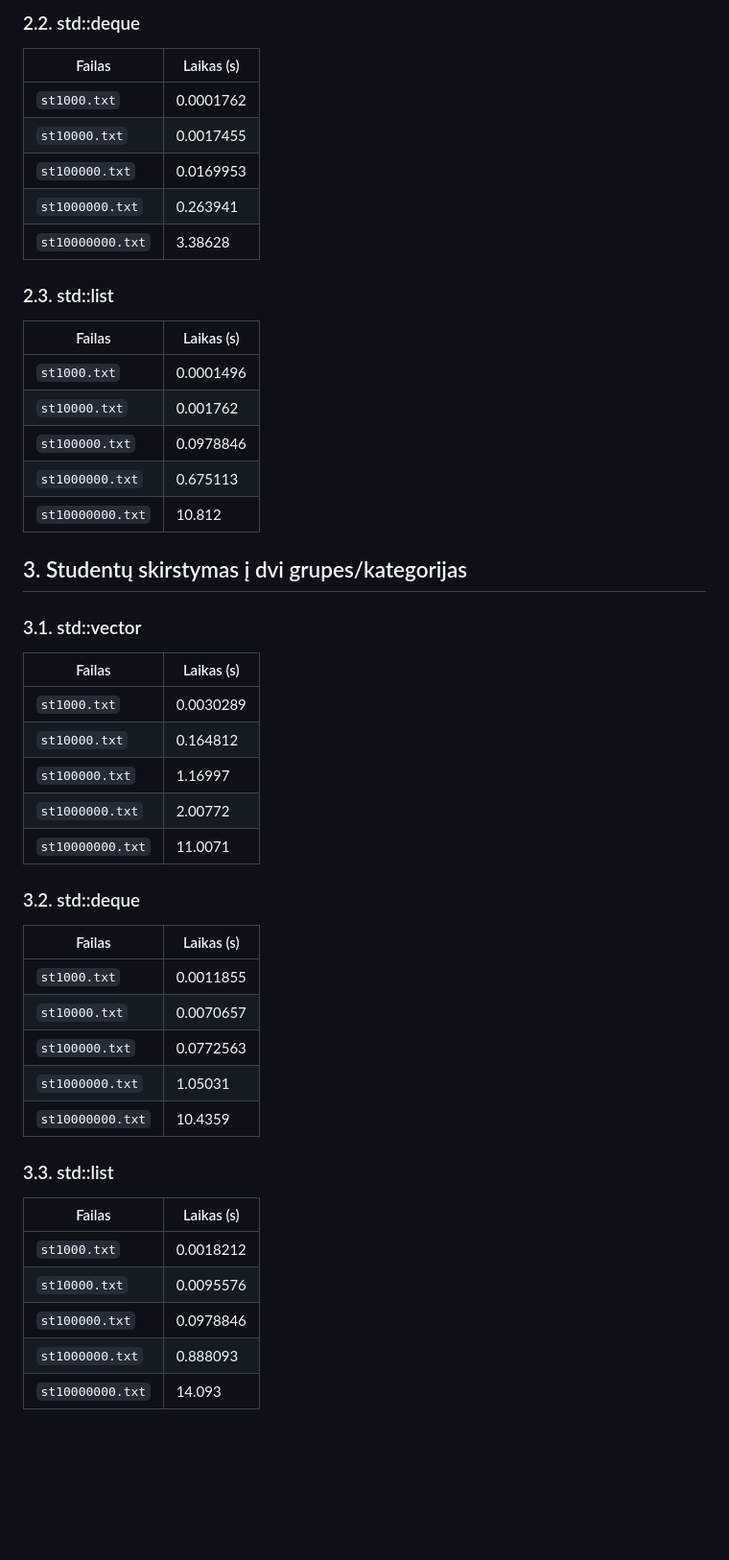
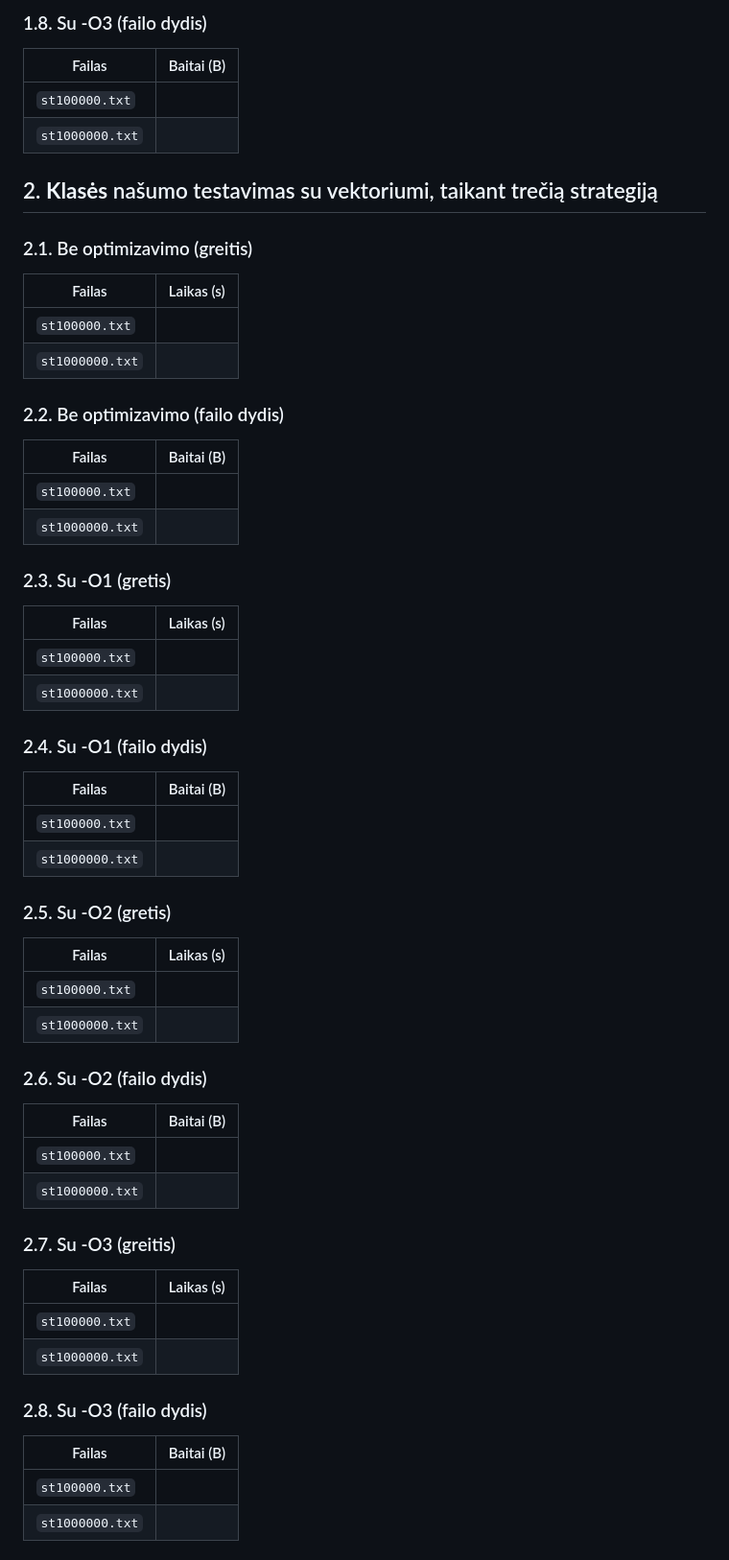
Before and after one commit to Sumjul/Pazymiu_skaiciuokle, a Markdown page: README.md, the part around the change printed below. Shown: that part at 96% size. Drawn GitHub-style; blank space fills up the shorter version.

Commit message:
README failas parengtas šios versijos testavimams įrašyti

```diff
--- a/README.md
+++ b/README.md
@@ -120,53 +127,66 @@ Nuo 5 punkto aprašyti Studentų rūšiavimo (dalijimo) į dvi kategorijas opt
 
-### 2.2. std::deque
+### 1.8. Su -O3 (failo dydis)
+
+| Failas           | Baitai (B)       |
+|------------------|------------------|
+| `st100000.txt`   |           |
+| `st1000000.txt`  |           |
+
+## 2. **Klasės** našumo testavimas su vektoriumi, taikant trečią strategiją
+
+### 2.1. Be optimizavimo (greitis)
 
 | Failas           | Laikas (s)       |
 |------------------|------------------|
-| `st1000.txt`     | 0.0001762        |
-| `st10000.txt`    | 0.0017455        |
-| `st100000.txt`   | 0.0169953        |
-| `st1000000.txt`  | 0.263941         |
-| `st10000000.txt` | 3.38628          |
+| `st100000.txt`   |           |
+| `st1000000.txt`  |           |
 
-### 2.3. std::list
+### 2.2. Be optimizavimo (failo dydis)
+
+| Failas           | Baitai (B)       |
+|------------------|------------------|
+| `st100000.txt`   |           |
+| `st1000000.txt`  |           |
+
+### 2.3. Su -O1 (gretis)
 
 | Failas           | Laikas (s)       |
 |------------------|------------------|
-| `st1000.txt`     | 0.0001496        |
-| `st10000.txt`    | 0.001762         |
-| `st100000.txt`   | 0.0978846        |
-| `st1000000.txt`  | 0.675113         |
-| `st10000000.txt` | 10.812           |
+| `st100000.txt`   |           |
+| `st1000000.txt`  |           |
 
-## 3. Studentų skirstymas į dvi grupes/kategorijas
+### 2.4. Su -O1 (failo dydis)
 
-### 3.1. std::vector
+| Failas           | Baitai (B)       |
+|------------------|------------------|
+| `st100000.txt`   |           |
+| `st1000000.txt`  |           |
+
+### 2.5. Su -O2 (gretis)
 
 | Failas           | Laikas (s)       |
 |------------------|------------------|
-| `st1000.txt`     | 0.0030289        |
-| `st10000.txt`    | 0.164812         |
-| `st100000.txt`   | 1.16997          |
-| `st1000000.txt`  | 2.00772          |
-| `st10000000.txt` | 11.0071          |
+| `st100000.txt`   |           |
+| `st1000000.txt`  |           |
 
-### 3.2. std::deque
+### 2.6. Su -O2 (failo dydis)
+
+| Failas           | Baitai (B)       |
+|------------------|------------------|
+| `st100000.txt`   |           |
+| `st1000000.txt`  |           |
+
+### 2.7. Su -O3 (greitis)
 
 | Failas           | Laikas (s)       |
 |------------------|------------------|
-| `st1000.txt`     | 0.0011855        |
-| `st10000.txt`    | 0.0070657        |
-| `st100000.txt`   | 0.0772563        |
-| `st1000000.txt`  | 1.05031          |
-| `st10000000.txt` | 10.4359          |
+| `st100000.txt`   |           |
+| `st1000000.txt`  |           |
 
-### 3.3. std::list
+### 2.8. Su -O3 (failo dydis)
 
-| Failas           | Laikas (s)       |
+| Failas           | Baitai (B)       |
 |------------------|------------------|
-| `st1000.txt`     | 0.0018212        |
-| `st10000.txt`    | 0.0095576        |
-| `st100000.txt`   | 0.0978846        |
-| `st1000000.txt`  | 0.888093         |
-| `st10000000.txt` | 14.093           |
+| `st100000.txt`   |           |
+| `st1000000.txt`  |           |
 
```
Also changed, not shown: other parts of README.md (+37 -146 lines).
